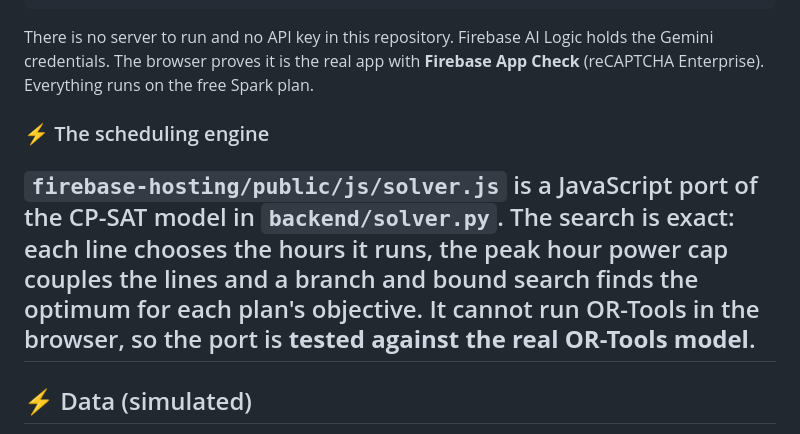
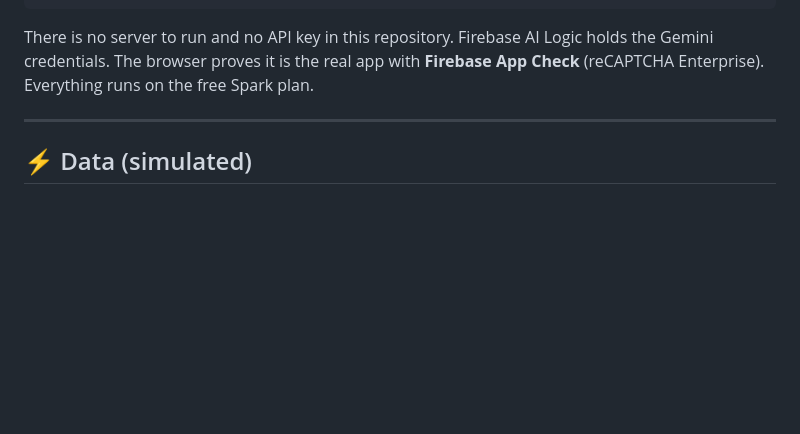
Before and after one commit to Tahscene/PowerProof, a Markdown page: README.md, the part around the change. Drawn GitHub-style; blank space fills up the shorter version.

```diff
--- a/README.md
+++ b/README.md
@@ -131,9 +131,6 @@ When energy or supply is cut mid shift, a manager has to decide fast which lines
 
 There is no server to run and no API key in this repository. Firebase AI Logic holds the Gemini credentials. The browser proves it is the real app with **Firebase App Check** (reCAPTCHA Enterprise). Everything runs on the free Spark plan.
 
-### ⚡ The scheduling engine
-
-`firebase-hosting/public/js/solver.js` is a JavaScript port of the CP-SAT model in `backend/solver.py`. The search is exact: each line chooses the hours it runs, the peak hour power cap couples the lines and a branch and bound search finds the optimum for each plan's objective. It cannot run OR-Tools in the browser, so the port is **tested against the real OR-Tools model**.
 ---
 
 ## ⚡ Data (simulated)
```
